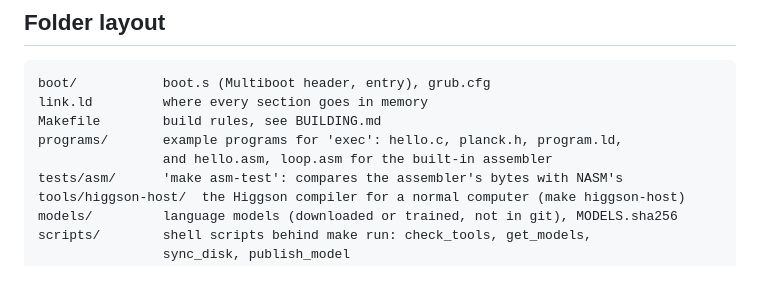
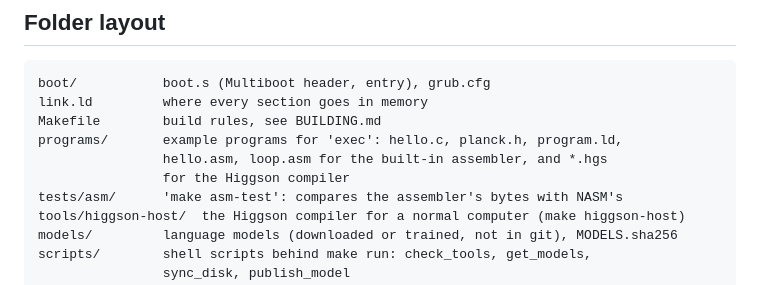
Before and after one commit to ahmadodeh9000/planckOS, a Markdown page: docs/ARCHITECTURE.md, the part around the change. GitHub-like rendering.

```diff
--- a/docs/ARCHITECTURE.md
+++ b/docs/ARCHITECTURE.md
@@ -68,7 +68,8 @@ boot/           boot.s (Multiboot header, entry), grub.cfg
 link.ld         where every section goes in memory
 Makefile        build rules, see BUILDING.md
 programs/       example programs for 'exec': hello.c, planck.h, program.ld,
-                and hello.asm, loop.asm for the built-in assembler
+                hello.asm, loop.asm for the built-in assembler, and *.hgs
+                for the Higgson compiler
 tests/asm/      'make asm-test': compares the assembler's bytes with NASM's
 tools/higgson-host/  the Higgson compiler for a normal computer (make higgson-host)
 models/         language models (downloaded or trained, not in git), MODELS.sha256
```
Also changed, not shown: docs/BUILDING.md (+1 -1 lines), docs/HIGGSON.md (+40 -0 lines), docs/higgson-apps.png (added), 8 other files.
